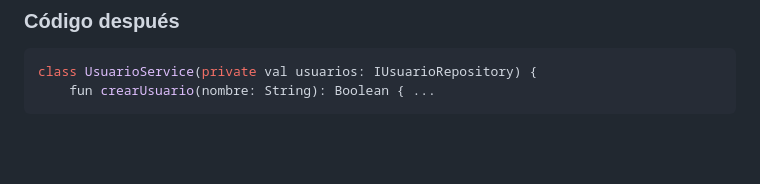
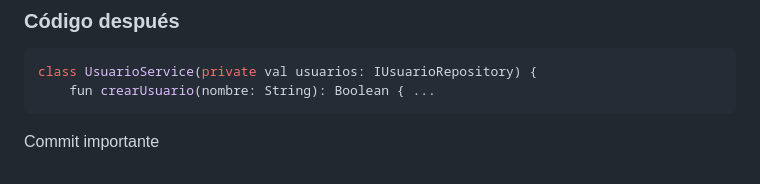
Before and after one commit to AdrianDiaz24/Proyecto-Entornos-Scrum, a Markdown page: EDES-4.3.1-ID.md, the part around the change. Drawn GitHub-style; blank space fills up the shorter version.

````diff
--- a/EDES-4.3.1-ID.md
+++ b/EDES-4.3.1-ID.md
@@ -340,3 +340,5 @@ class UsuarioService(private val usuarios: IUsuarioRepository) {
 class UsuarioService(private val usuarios: IUsuarioRepository) {
     fun crearUsuario(nombre: String): Boolean { ...
 ```
+
+Commit importante
````
